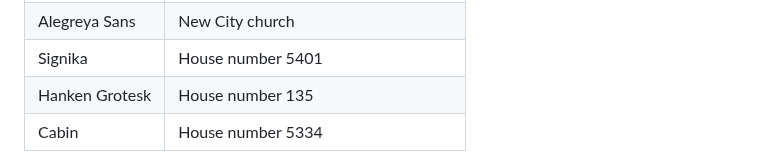
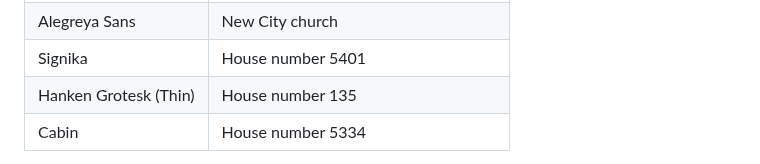
Before and after one commit to rorpage/riverside-town, a Markdown page: README.md, the part around the change. GitHub-like rendering.

Commit message:
Use the Thin weight of Hanken Grotesk for house number 135
Co-Authored-By: Claude Opus 5.5 <noreply@anthropic.com>
Claude-Session: https://claude.ai/code/session_01F1XyeJbkdn1kDtDDVeB88k

```diff
--- a/README.md
+++ b/README.md
@@ -85,7 +85,7 @@ Store sign fonts:
 | Cinzel | Public Library |
 | Alegreya Sans | New City church |
 | Signika | House number 5401 |
-| Hanken Grotesk | House number 135 |
+| Hanken Grotesk (Thin) | House number 135 |
 | Cabin | House number 5334 |
 
 These fonts are from [Google Fonts](https://fonts.google.com/). All of them except Kaushan Script and Alegreya Sans are variable fonts: one file covers a range of weights, and the generator picks the weight for each sign. Kaushan Script has only one weight, and only the Medium weight of Alegreya Sans is included. They are licensed under the SIL Open Font License; the license for each font is in `tools/fonts` next to the font file. The fonts are used only by the generator and are not part of the Roku zip.
```
Also changed, not shown: images/icon_fhd.png, images/icon_hd.png, images/town_a_day.png, images/town_a_dusk.png, images/town_a_night.png, 1 other file.
